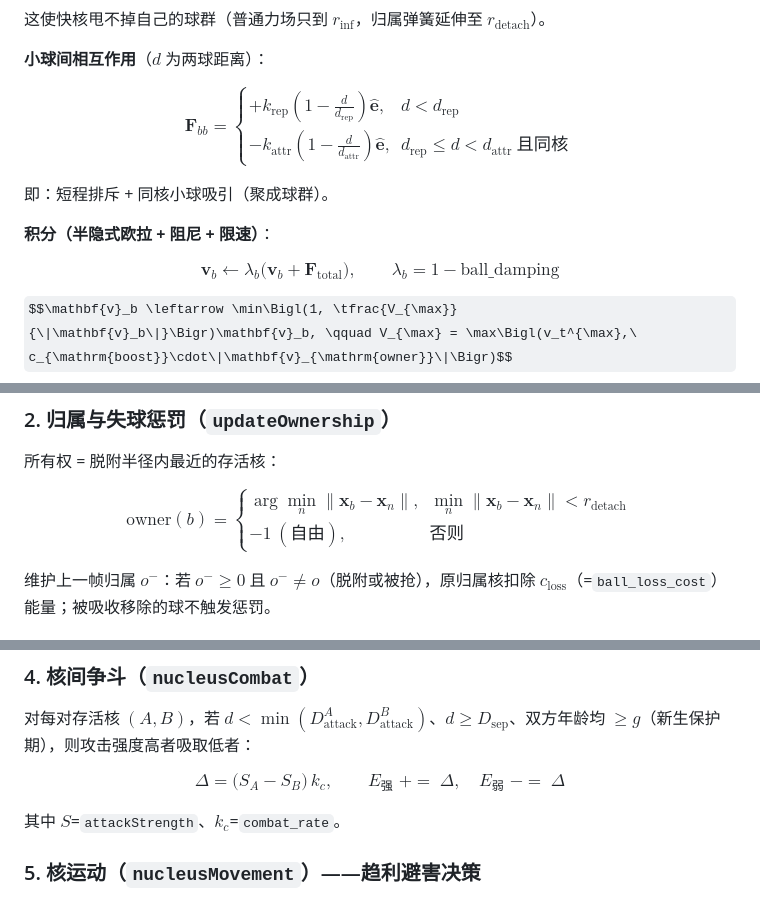
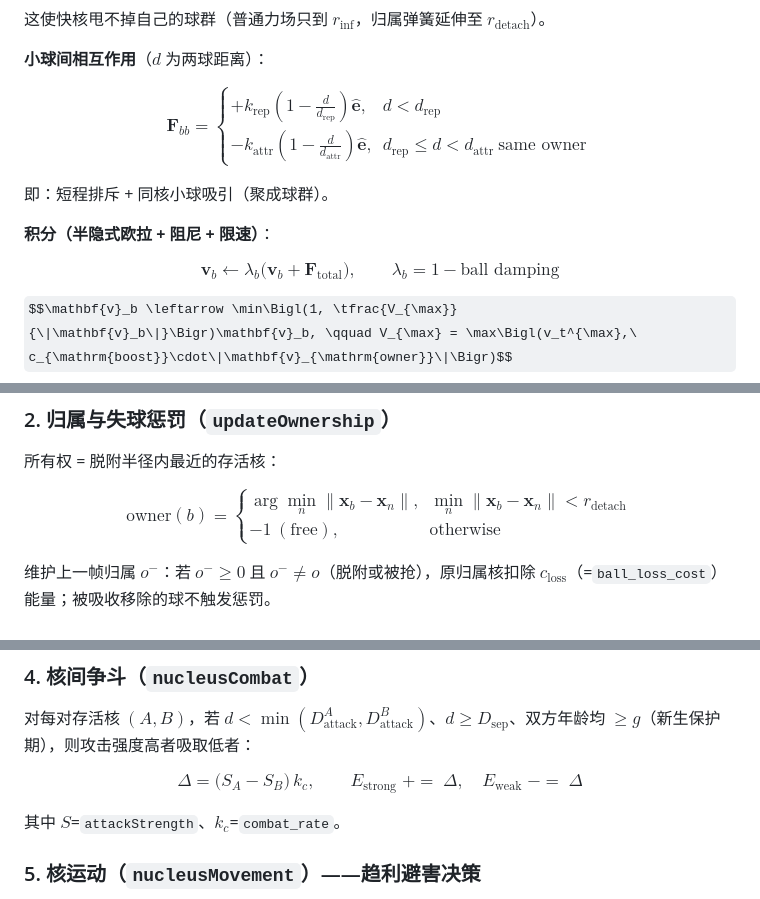
Before and after one commit to zx1414/adaptive-orbit-ecosystem, a Markdown page: README.md, 3 parts joined by grey strips. GitHub-like rendering; some formulas as TeX source.

Commit message:
修复 README 数学公式渲染（LaTeX 文本模式 CJK 与下划线问题）

```diff
--- a/README.md
+++ b/README.md
@@ -121,13 +121,13 @@ $$\mathbf{F}_{\mathrm{follow}} = -a_t\, k_r\, c_f\, \bigl(r - R_t\bigr)\, \hat{\
 
 **小球间相互作用**（$d$ 为两球距离）：
 
-$$\mathbf{F}_{bb} = \begin{cases} +k_{\mathrm{rep}}\left(1-\tfrac{d}{d_{\mathrm{rep}}}\right)\hat{\mathbf{e}}, & d < d_{\mathrm{rep}}\\[2pt] -k_{\mathrm{attr}}\left(1-\tfrac{d}{d_{\mathrm{attr}}}\right)\hat{\mathbf{e}}, & d_{\mathrm{rep}} \le d < d_{\mathrm{attr}}\ \text{且同核}\end{cases}$$
+$$\mathbf{F}_{bb} = \begin{cases} +k_{\mathrm{rep}}\left(1-\tfrac{d}{d_{\mathrm{rep}}}\right)\hat{\mathbf{e}}, & d < d_{\mathrm{rep}}\\[2pt] -k_{\mathrm{attr}}\left(1-\tfrac{d}{d_{\mathrm{attr}}}\right)\hat{\mathbf{e}}, & d_{\mathrm{rep}} \le d < d_{\mathrm{attr}}\ \text{same owner}\end{cases}$$
 
 即：短程排斥 + 同核小球吸引（聚成球群）。
 
 **积分（半隐式欧拉 + 阻尼 + 限速）**：
 
-$$\mathbf{v}_b \leftarrow \lambda_b\bigl(\mathbf{v}_b + \mathbf{F}_{\mathrm{total}}\bigr), \qquad \lambda_b = 1 - \text{ball\_damping}$$
+$$\mathbf{v}_b \leftarrow \lambda_b\bigl(\mathbf{v}_b + \mathbf{F}_{\mathrm{total}}\bigr), \qquad \lambda_b = 1 - \text{ball damping}$$
 
 $$\mathbf{v}_b \leftarrow \min\Bigl(1, \tfrac{V_{\max}}{\|\mathbf{v}_b\|}\Bigr)\mathbf{v}_b, \qquad V_{\max} = \max\Bigl(v_t^{\max},\ c_{\mathrm{boost}}\cdot\|\mathbf{v}_{\mathrm{owner}}\|\Bigr)$$
 
@@ -141,7 +141,7 @@ $$\mathbf{x}_b \leftarrow \mathbf{x}_b + \mathbf{v}_b$$
 
 所有权 = 脱附半径内最近的存活核：
 
-$$\mathrm{owner}(b) = \begin{cases}\arg\min_n \|\mathbf{x}_b - \mathbf{x}_n\|, & \min_n \|\mathbf{x}_b - \mathbf{x}_n\| < r_{\mathrm{detach}}\\[2pt] -1\ (\text{自由}), & \text{否则}\end{cases}$$
+$$\mathrm{owner}(b) = \begin{cases}\arg\min_n \|\mathbf{x}_b - \mathbf{x}_n\|, & \min_n \|\mathbf{x}_b - \mathbf{x}_n\| < r_{\mathrm{detach}}\\[2pt] -1\ (\text{free}), & \text{otherwise}\end{cases}$$
 
 维护上一帧归属 $o^-$：若 $o^- \ge 0$ 且 $o^- \neq o$（脱附或被抢），原归属核扣除 $c_{\mathrm{loss}}$（=`ball_loss_cost`）能量；被吸收移除的球不触发惩罚。
 
@@ -157,7 +157,7 @@ $$\Delta E_n \;+=\; E_{\mathrm{base}}\cdot p_t$$
 
 对每对存活核 $(A,B)$，若 $d < \min(D_{\mathrm{attack}}^A, D_{\mathrm{attack}}^B)$、$d \ge D_{\mathrm{sep}}$、双方年龄均 $\ge g$（新生保护期），则攻击强度高者吸取低者：
 
-$$\Delta = \bigl(S_A - S_B\bigr)\, k_c, \qquad E_{\text{强}} \;+=\; \Delta, \quad E_{\text{弱}} \;-=\; \Delta$$
+$$\Delta = \bigl(S_A - S_B\bigr)\, k_c, \qquad E_{\text{strong}} \;+=\; \Delta, \quad E_{\text{weak}} \;-=\; \Delta$$
 
 其中 $S$=`attackStrength`、$k_c$=`combat_rate`。
 
```
Also changed, not shown: other parts of README.md (+1 -1 lines).
